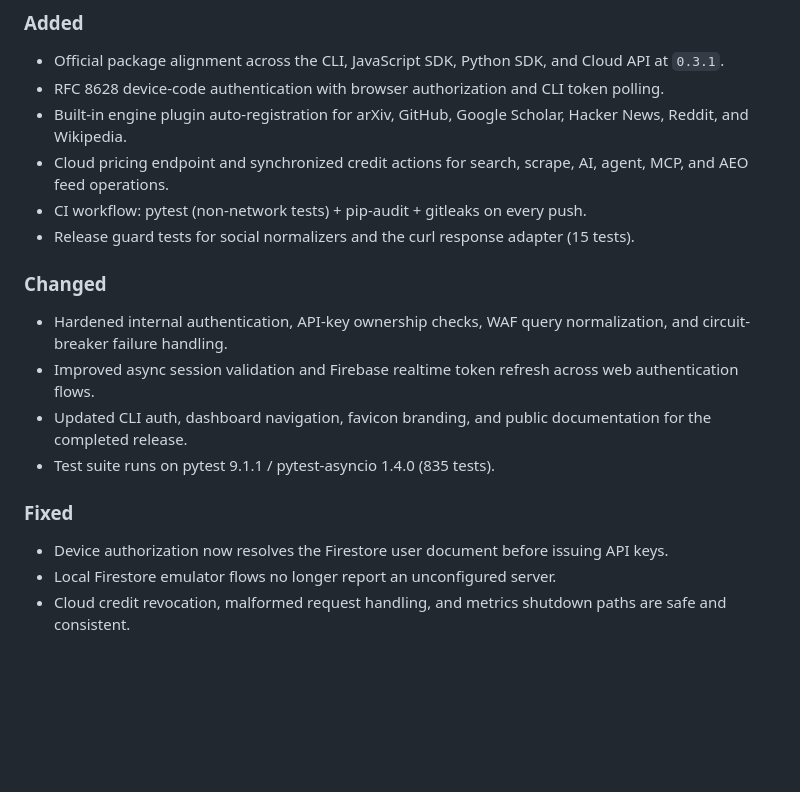
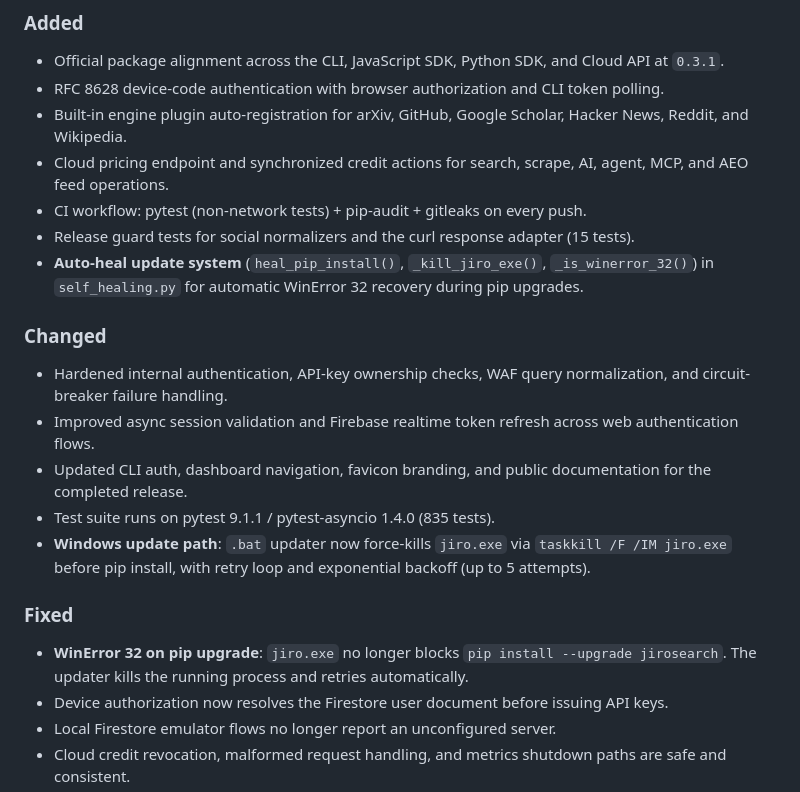
Before and after one commit to DevAnimecx/jiro, a Markdown page: CHANGELOG.md, the part around the change. Rendered like a GitHub page; blank space fills up the shorter version.

Commit message:
docs: update CHANGELOG with WinError 32 auto-heal fix

```diff
--- a/CHANGELOG.md
+++ b/CHANGELOG.md
@@ -14,14 +14,17 @@ and this project adheres to [Semantic Versioning](https://semver.org/spec/v2.0.0
 - Cloud pricing endpoint and synchronized credit actions for search, scrape, AI, agent, MCP, and AEO feed operations.
 - CI workflow: pytest (non-network tests) + pip-audit + gitleaks on every push.
 - Release guard tests for social normalizers and the curl response adapter (15 tests).
+- **Auto-heal update system** (`heal_pip_install()`, `_kill_jiro_exe()`, `_is_winerror_32()`) in `self_healing.py` for automatic WinError 32 recovery during pip upgrades.
 
 ### Changed
 - Hardened internal authentication, API-key ownership checks, WAF query normalization, and circuit-breaker failure handling.
 - Improved async session validation and Firebase realtime token refresh across web authentication flows.
 - Updated CLI auth, dashboard navigation, favicon branding, and public documentation for the completed release.
 - Test suite runs on pytest 9.1.1 / pytest-asyncio 1.4.0 (835 tests).
+- **Windows update path**: `.bat` updater now force-kills `jiro.exe` via `taskkill /F /IM jiro.exe` before pip install, with retry loop and exponential backoff (up to 5 attempts).
 
 ### Fixed
+- **WinError 32 on pip upgrade**: `jiro.exe` no longer blocks `pip install --upgrade jirosearch`. The updater kills the running process and retries automatically.
 - Device authorization now resolves the Firestore user document before issuing API keys.
 - Local Firestore emulator flows no longer report an unconfigured server.
 - Cloud credit revocation, malformed request handling, and metrics shutdown paths are safe and consistent.
```
